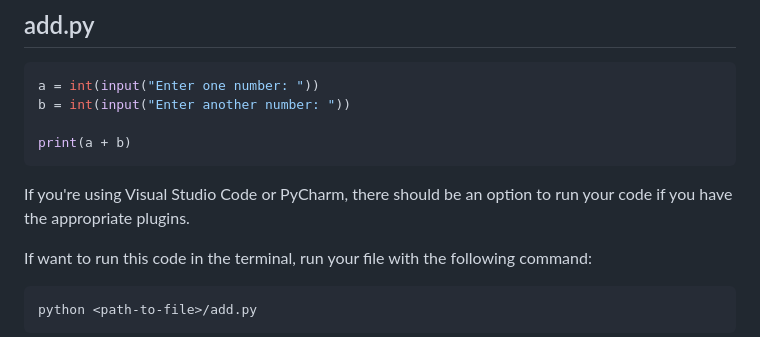
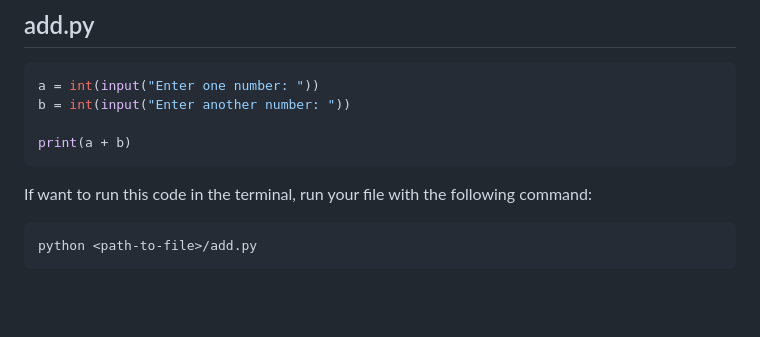
Before and after one commit to ja153903/baruch-mth3300, a Markdown page: spr2025/introduction/lecture.md, the part around the change. Drawn GitHub-style; blank space fills up the shorter version.

Commit message:
updating lecture

````diff
--- a/spr2025/introduction/lecture.md
+++ b/spr2025/introduction/lecture.md
@@ -521,8 +521,6 @@ b = int(input("Enter another number: "))
 print(a + b)
 ```
 
-If you're using Visual Studio Code or PyCharm, there should be an option to run your code if you have the appropriate plugins.
-
 If want to run this code in the terminal, run your file with the following command:
 
 ```bash
````
